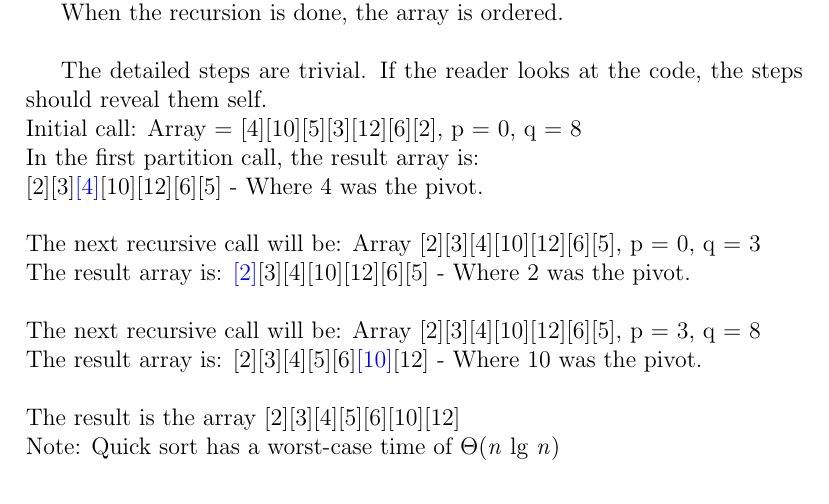
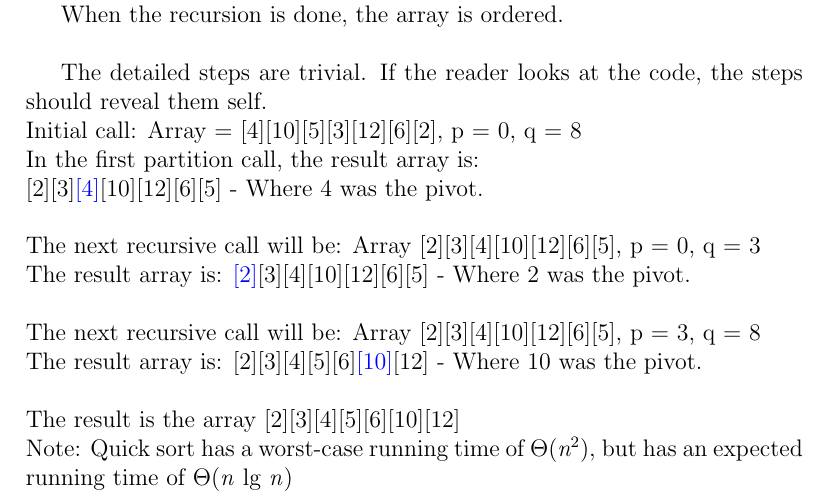
Before and after one commit to hogni89/simplealgorithmsolvers, a LaTeX document (notes/main.tex): part of page 6 of 6, cut so that both start at the same text. Compiled offline with pdfLaTeX.

Commit message:
Update main.tex
fixed quick sort running time :)

```diff
--- a/notes/main.tex
+++ b/notes/main.tex
@@ -217,7 +217,7 @@ The result array is:
 \noindent
 The result is the array [2][3][4][5][6][10][12]\\
 \noindent
-Note: Quick sort has a worst-case time of $\Theta$(\textit{n} lg \textit{n})
+Note: Quick sort has a worst-case running time of $\Theta$(\textit{n$^{2}$}), but has an expected running time of $\Theta$(\textit{n} lg \textit{n})
 
 \clearpage
 \end{document}
```
